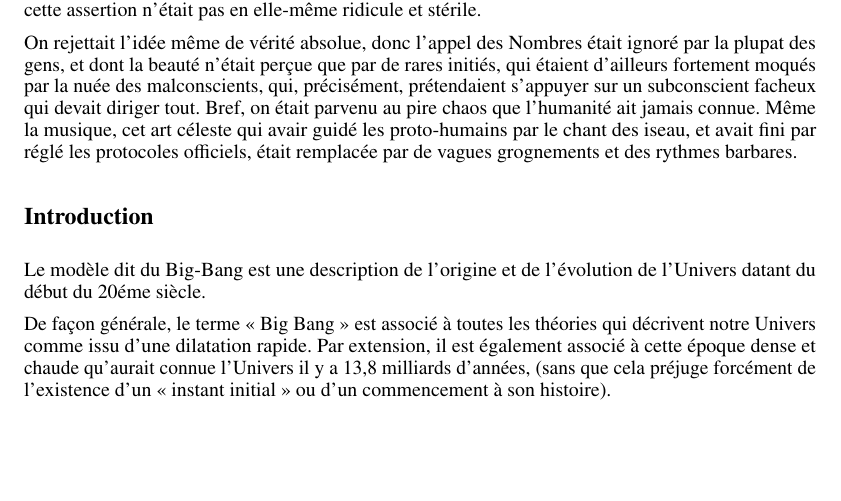
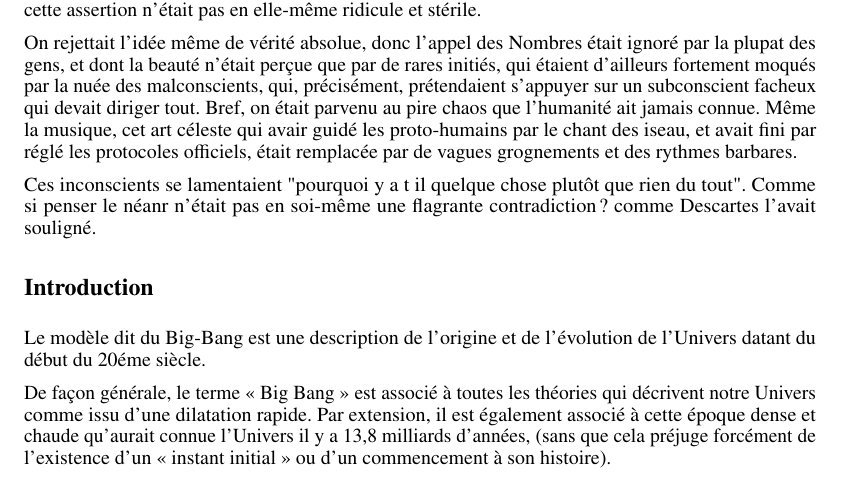
Before and after one commit to hol137/retour-au-cosmos, a LaTeX document (main.tex): part of page 5 of 73 before the commit and part of page 5 of 74 after it, cut so that both start at the same text, the shorter picture padded with empty space. Compiled offline with pdfLaTeX.

Commit message:
Update main.tex

```diff
--- a/main.tex
+++ b/main.tex
@@ -115,7 +115,7 @@ En ces temps perturbés et confus, les gens erraient dans l'indécision la plus
 On rejettait l'idée même de vérité absolue, donc l'appel des Nombres était ignoré par la plupat des gens, et dont la beauté n'était perçue que par de rares initiés, qui étaient d'ailleurs fortement moqués par la nuée des malconscients, qui, précisément, prétendaient s'appuyer sur un subconscient facheux qui devait diriger tout. Bref, on était parvenu au pire chaos que l'humanité ait jamais connue. Même la musique, cet art céleste qui avair guidé les proto-humains par le chant des iseau, et avait fini par réglé les protocoles officiels, était remplacée par de vagues grognements et des rythmes barbares.
 
 
-
+Ces inconscients se lamentaient "pourquoi y a t il quelque chose plutôt que rien du tout". Comme si penser le néanr n'était pas en soi-même une flagrante contradiction? comme Descartes l'avait souligné.
 
 
 
```
Also changed, not shown: main.tex (2 more changed lines).
